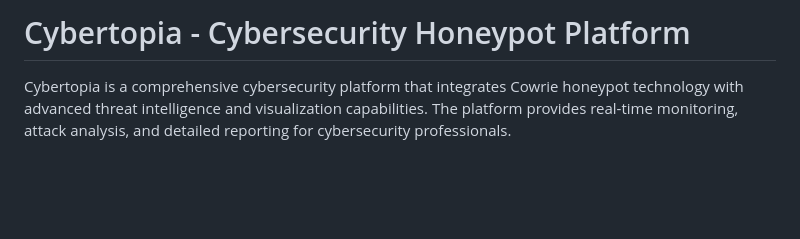
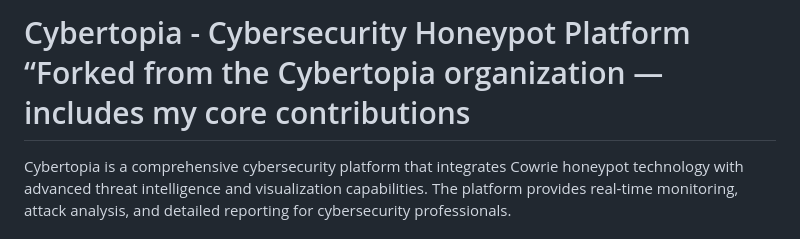
Before and after one commit to CyberTopians/Cybertopia, a Markdown page: README.md, the part around the change. GitHub-like rendering; blank space fills up the shorter version.

Commit message:
Update README to reflect fork and contributions
Added a note about forking and core contributions.

```diff
--- a/README.md
+++ b/README.md
@@ -1,4 +1,4 @@
-# Cybertopia - Cybersecurity Honeypot Platform
+# Cybertopia - Cybersecurity Honeypot Platform  “Forked from the Cybertopia organization — includes my core contributions
 
 Cybertopia is a comprehensive cybersecurity platform that integrates Cowrie honeypot technology with advanced threat intelligence and visualization capabilities. The platform provides real-time monitoring, attack analysis, and detailed reporting for cybersecurity professionals.
 
```
